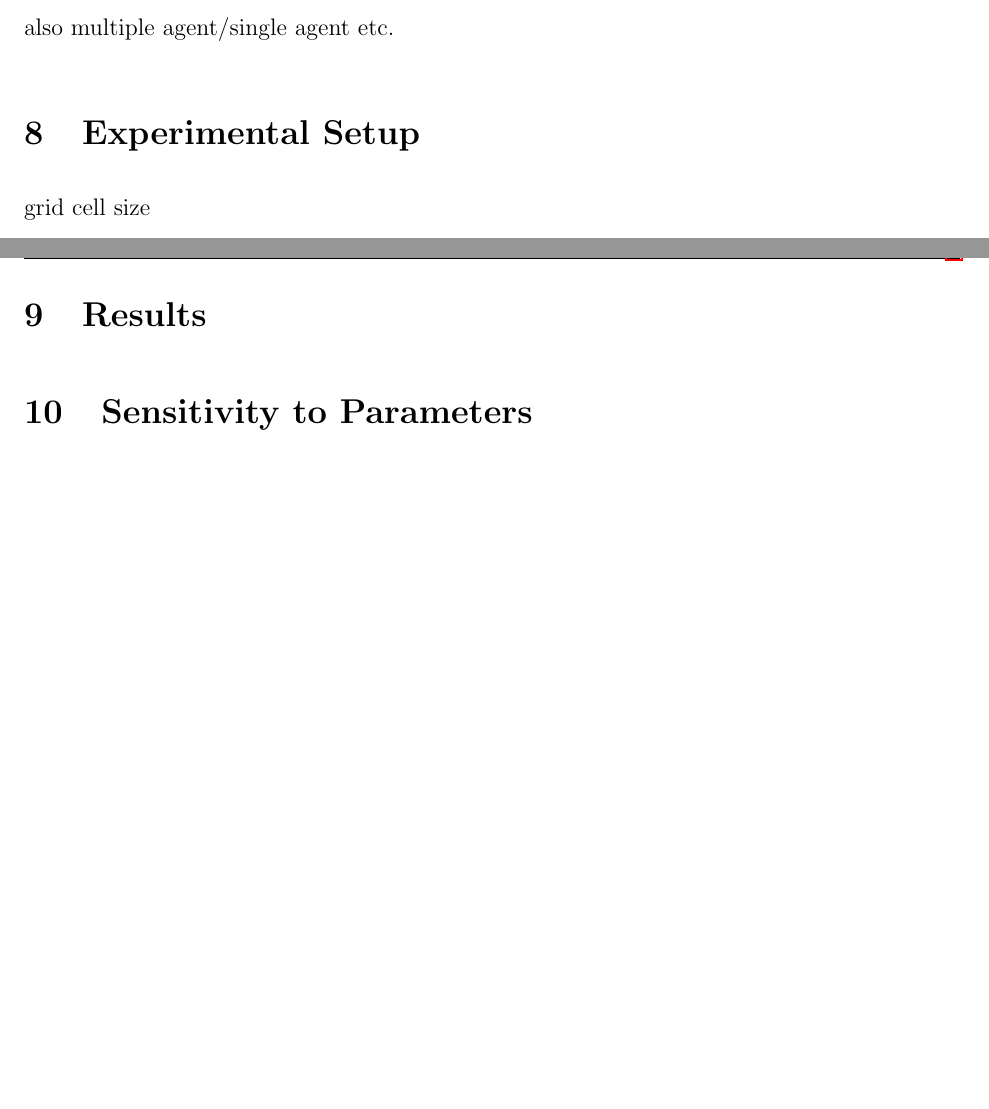
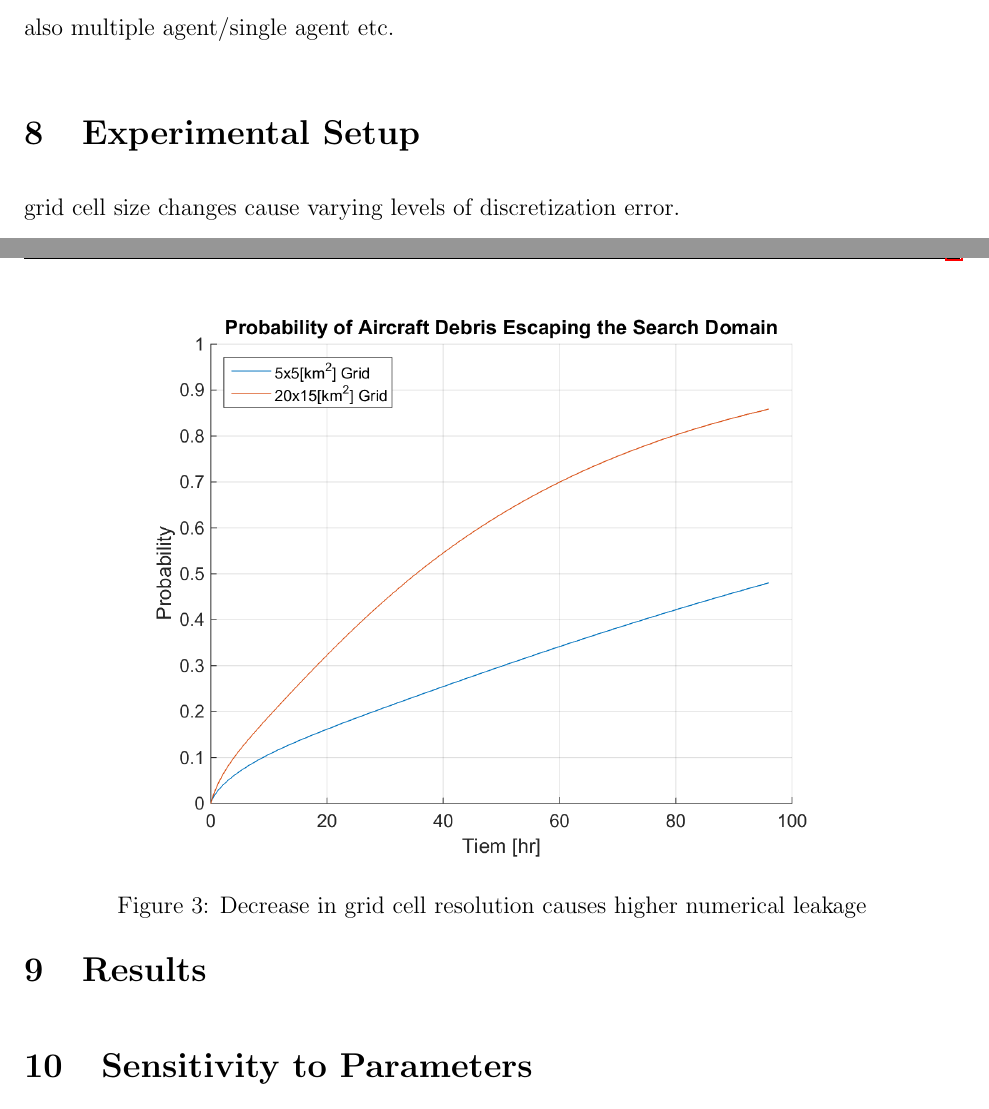
Before and after one commit to AnnaPeng/COMAP-MCM-41747, a LaTeX document (SpannMCMtemplate.tex): two parts of pages 8 and 9 of 10, joined at a grey line, cut so that both start at the same text, the shorter picture padded with empty space. Compiled offline with pdfLaTeX.

Commit message:
new commit

```diff
--- a/SpannMCMtemplate.tex
+++ b/SpannMCMtemplate.tex
@@ -379,7 +379,14 @@ also multiple agent/single agent etc.
 \section{Experimental Setup}\label{sec:experiment}
 %% State clearly what you are testing.  State your input data and what probability distributions were used in generating it.  Talk a little bit about the implementation of your program (language, if something works a bit differently than the mathematical description you already gave them).  Split into subsections as needed.
 
-grid cell size
+grid cell size changes cause varying levels of discretization error.
+
+\begin{figure}
+\centering
+\includegraphics[width=0.8\linewidth]{simulation/NoSearchEscapeExplain}
+\caption{Decrease in grid cell resolution causes higher numerical leakage}
+\label{fig:NoSearchEscapeExplain}
+\end{figure}
 
 
 %\newpage
```
Also changed, not shown: SpannMCMtemplate.pdf, simulation/B737-900ER_NoSearchDistribution.png, simulation/B737-900ER_NoSearchEscape.png, simulation/B737-900ER_PriorDistribution.png, simulation/NoSearchEscapeExplain.png (added), 6 other files.
